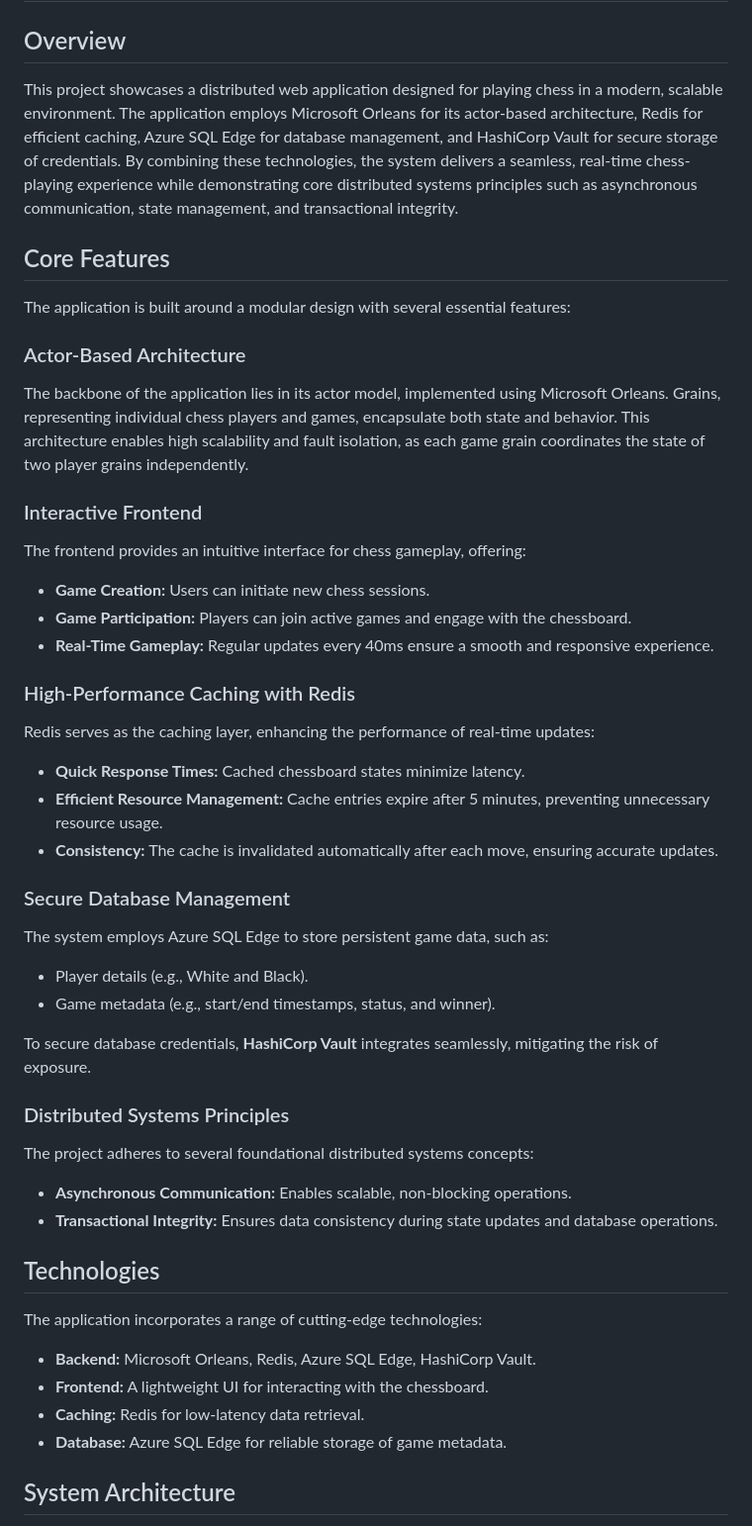
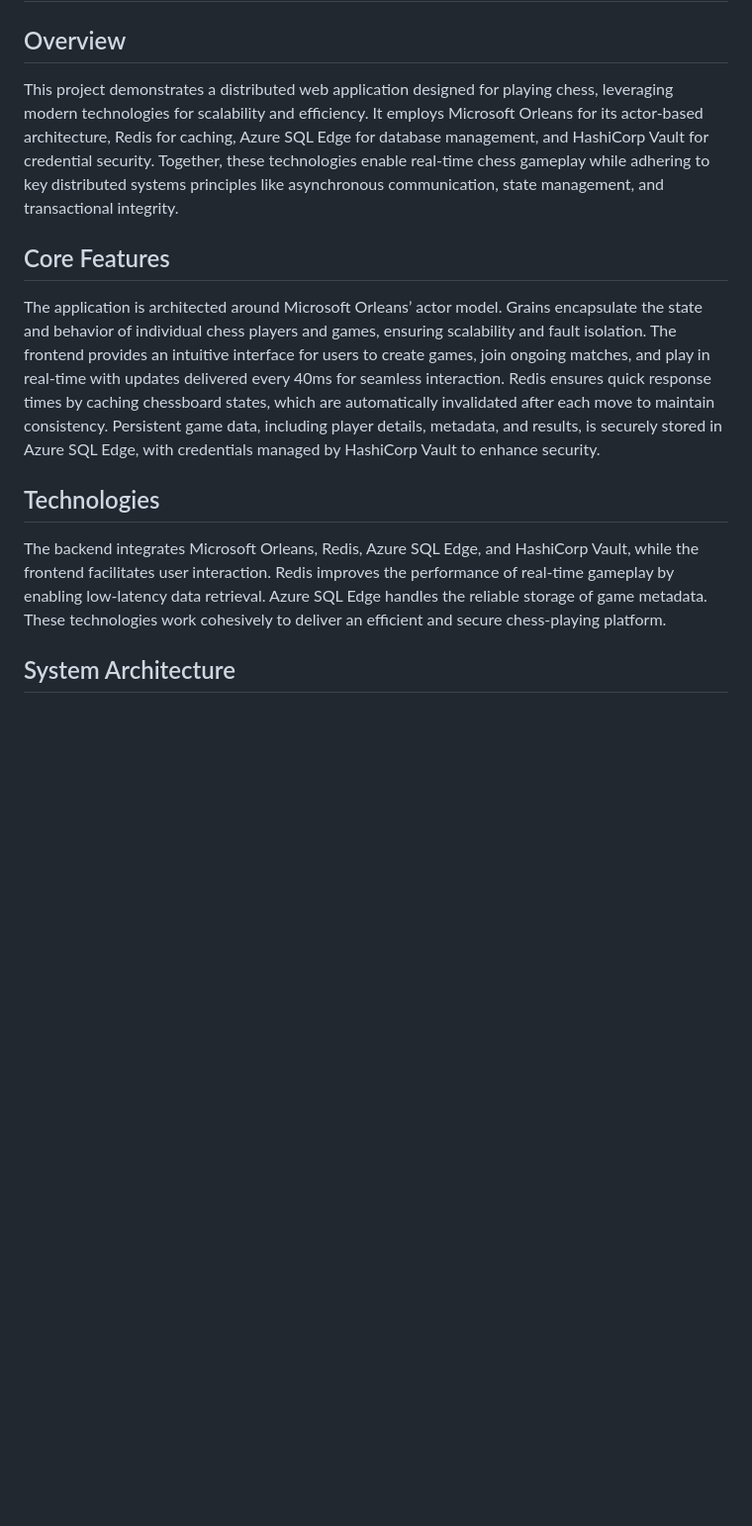
Before and after one commit to Meguazy/distributed_chess, a Markdown page: README.md, the part around one of its changes. Shown at 99% size. GitHub-like rendering; blank space fills up the shorter version.

```diff
--- a/README.md
+++ b/README.md
@@ -2,51 +2,15 @@
 
 ## Overview
 
-This project showcases a distributed web application designed for playing chess in a modern, scalable environment. The application employs Microsoft Orleans for its actor-based architecture, Redis for efficient caching, Azure SQL Edge for database management, and HashiCorp Vault for secure storage of credentials. By combining these technologies, the system delivers a seamless, real-time chess-playing experience while demonstrating core distributed systems principles such as asynchronous communication, state management, and transactional integrity.
+This project demonstrates a distributed web application designed for playing chess, leveraging modern technologies for scalability and efficiency. It employs Microsoft Orleans for its actor-based architecture, Redis for caching, Azure SQL Edge for database management, and HashiCorp Vault for credential security. Together, these technologies enable real-time chess gameplay while adhering to key distributed systems principles like asynchronous communication, state management, and transactional integrity.
 
 ## Core Features
 
-The application is built around a modular design with several essential features:
-
-### Actor-Based Architecture
-
-The backbone of the application lies in its actor model, implemented using Microsoft Orleans. Grains, representing individual chess players and games, encapsulate both state and behavior. This architecture enables high scalability and fault isolation, as each game grain coordinates the state of two player grains independently.
-
-### Interactive Frontend
-
-The frontend provides an intuitive interface for chess gameplay, offering:
-- **Game Creation:** Users can initiate new chess sessions.
-- **Game Participation:** Players can join active games and engage with the chessboard.
-- **Real-Time Gameplay:** Regular updates every 40ms ensure a smooth and responsive experience.
-
-### High-Performance Caching with Redis
-
-Redis serves as the caching layer, enhancing the performance of real-time updates:
-- **Quick Response Times:** Cached chessboard states minimize latency.
-- **Efficient Resource Management:** Cache entries expire after 5 minutes, preventing unnecessary resource usage.
-- **Consistency:** The cache is invalidated automatically after each move, ensuring accurate updates.
-
-### Secure Database Management
-
-The system employs Azure SQL Edge to store persistent game data, such as:
-- Player details (e.g., White and Black).
-- Game metadata (e.g., start/end timestamps, status, and winner).
-
-To secure database credentials, **HashiCorp Vault** integrates seamlessly, mitigating the risk of exposure.
-
-### Distributed Systems Principles
-
-The project adheres to several foundational distributed systems concepts:
-- **Asynchronous Communication:** Enables scalable, non-blocking operations.
-- **Transactional Integrity:** Ensures data consistency during state updates and database operations.
+The application is architected around Microsoft Orleans’ actor model. Grains encapsulate the state and behavior of individual chess players and games, ensuring scalability and fault isolation. The frontend provides an intuitive interface for users to create games, join ongoing matches, and play in real-time with updates delivered every 40ms for seamless interaction. Redis ensures quick response times by caching chessboard states, which are automatically invalidated after each move to maintain consistency. Persistent game data, including player details, metadata, and results, is securely stored in Azure SQL Edge, with credentials managed by HashiCorp Vault to enhance security.
 
 ## Technologies
 
-The application incorporates a range of cutting-edge technologies:
-- **Backend:** Microsoft Orleans, Redis, Azure SQL Edge, HashiCorp Vault.
-- **Frontend:** A lightweight UI for interacting with the chessboard.
-- **Caching:** Redis for low-latency data retrieval.
-- **Database:** Azure SQL Edge for reliable storage of game metadata.
+The backend integrates Microsoft Orleans, Redis, Azure SQL Edge, and HashiCorp Vault, while the frontend facilitates user interaction. Redis improves the performance of real-time gameplay by enabling low-latency data retrieval. Azure SQL Edge handles the reliable storage of game metadata. These technologies work cohesively to deliver an efficient and secure chess-playing platform.
 
 ## System Architecture
 
```
Also changed, not shown: other parts of README.md (+22 -32 lines).
